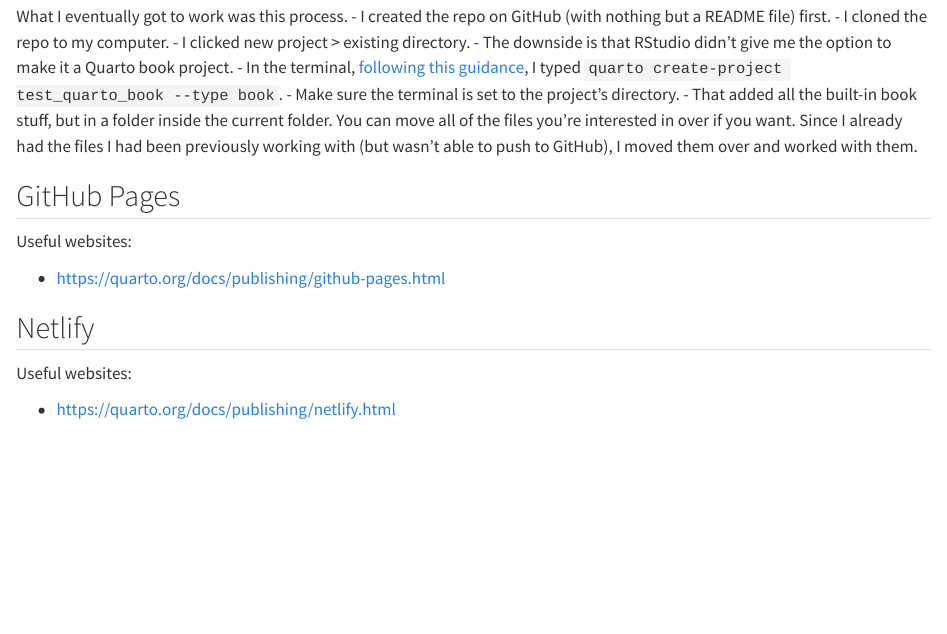
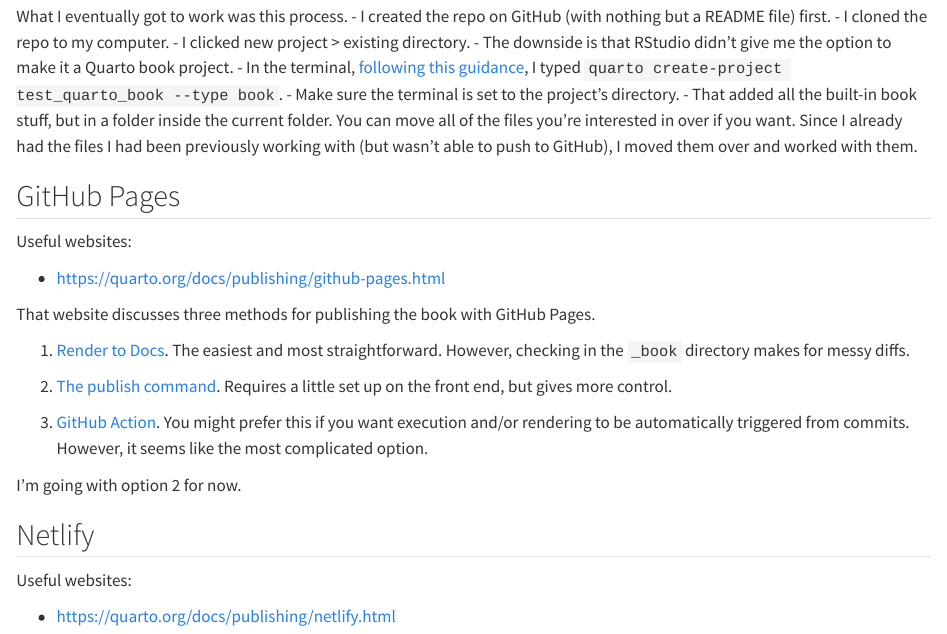
Before and after one commit to brad-cannell/test_quarto_book, a Quarto document (publishing.qmd): the page in a window 1100 px wide, from 320 px down. Rendered offline with R 4.5, knitr and Pandoc in place of Quarto, with nearby package versions.

Commit message:
Update publishing notes prior to publishing
brad-cannel/r4epi#75

```diff
--- a/publishing.qmd
+++ b/publishing.qmd
@@ -21,6 +21,16 @@
 
 - https://quarto.org/docs/publishing/github-pages.html
 
+That website discusses three methods for publishing the book with GitHub Pages.
+
+1. [Render to Docs](https://quarto.org/docs/publishing/github-pages.html#render-to-docs). The easiest and most straightforward. However, checking in the `_book` directory makes for messy diffs.
+
+2. [The publish command](https://quarto.org/docs/publishing/github-pages.html#publish-command). Requires a little set up on the front end, but gives more control.
+
+3. [GitHub Action](https://quarto.org/docs/publishing/github-pages.html#github-action). You might prefer this if you want execution and/or rendering to be automatically triggered from commits. However, it seems like the most complicated option.
+
+I'm going with option 2 for now.
+
 ## Netlify
 
 Useful websites:
```
